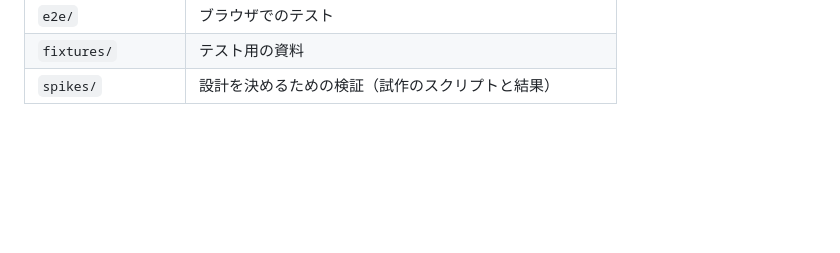
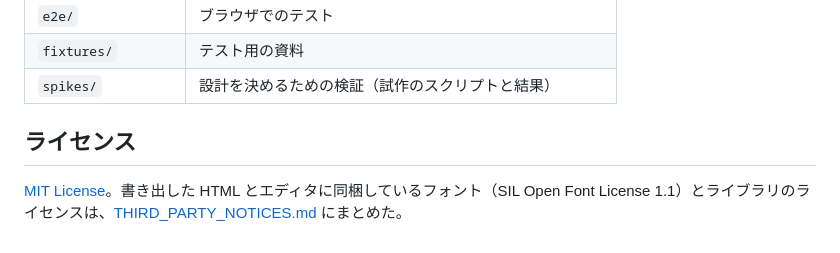
Before and after one commit to Nasu726/md2htmlSlides, a Markdown page: README.md, the part around the change. Rendered like a GitHub page; blank space fills up the shorter version.

```diff
--- a/README.md
+++ b/README.md
@@ -168,3 +168,7 @@ mds pdf deck.md                # deck.pdf（--steps でステップごとのペ
 | `e2e/` | ブラウザでのテスト |
 | `fixtures/` | テスト用の資料 |
 | `spikes/` | 設計を決めるための検証（試作のスクリプトと結果） |
+
+## ライセンス
+
+[MIT License](LICENSE)。書き出した HTML とエディタに同梱しているフォント（SIL Open Font License 1.1）とライブラリのライセンスは、[THIRD_PARTY_NOTICES.md](THIRD_PARTY_NOTICES.md) にまとめた。
```
Also changed, not shown: THIRD_PARTY_NOTICES.md (added, +46 -0 lines), docs/screenshots/133/about-link.png (added), 12 other files.
